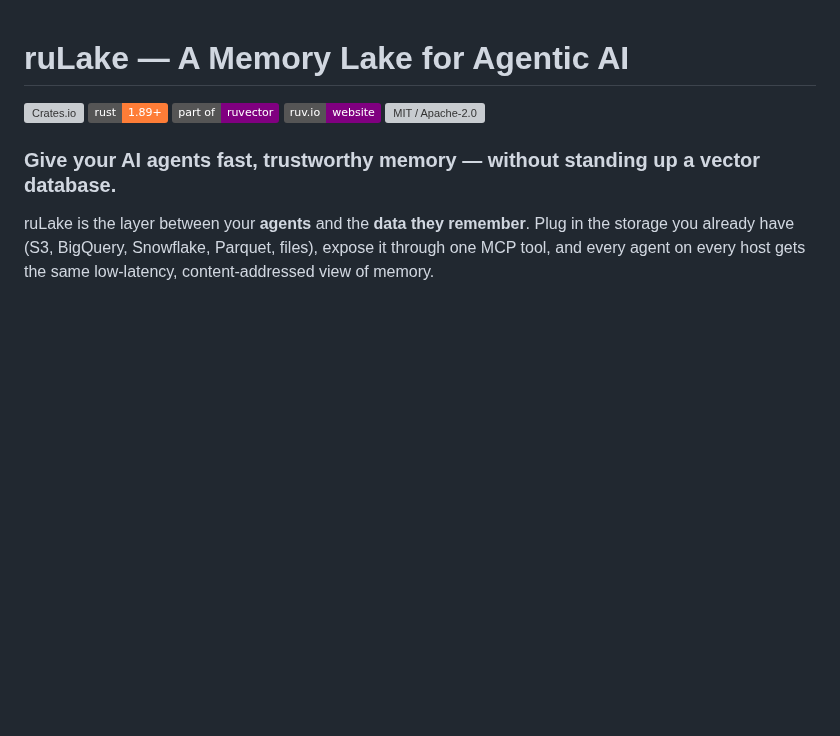
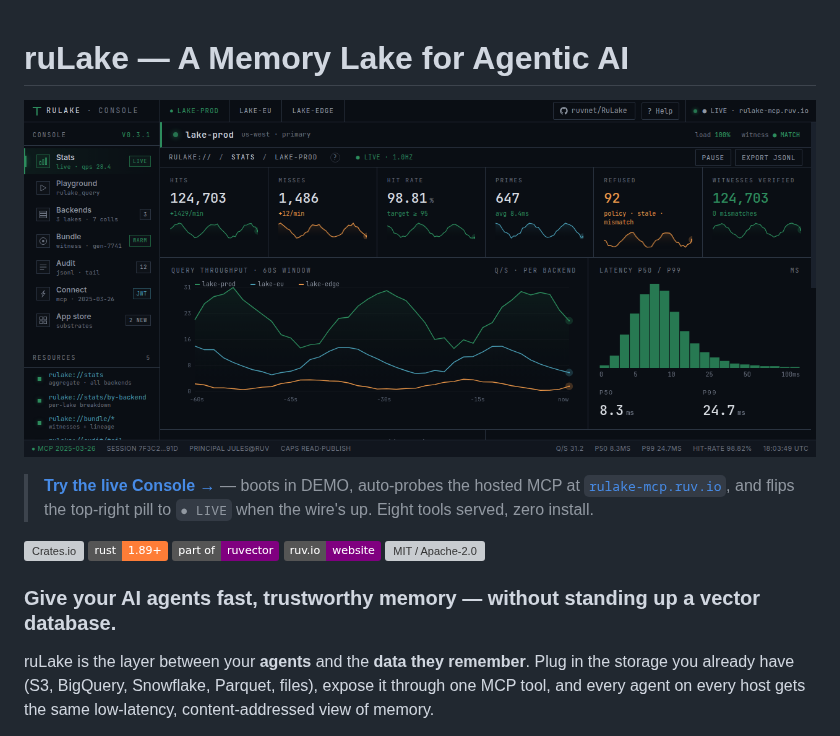
Before and after one commit to ruvnet/RuLake, a Markdown page: README.md, the part around the change. Drawn GitHub-style; pictures changed too: assets/console-hero.png (added); badges without logos; blank space fills up the shorter version; grey boxes are pictures that could not be loaded.

Commit message:
readme: hero screenshot + live-demo CTA at the top
Captures the deployed Console at https://ruvnet.github.io/RuLake/
showing the Stats route with '● LIVE · rulake-mcp.ruv.io' pill in
the top-right (the auto-probe worked at the moment of capture).
Linked to the live demo so the screenshot doubles as a click target.

Plus a one-line CTA below the image: 'Try the live Console → boots
in DEMO, auto-probes the hosted MCP at rulake-mcp.ruv.io, and flips
the top-right pill to ● LIVE when the wire's up. Eight tools served,
zero install.'

Image is 131 KB PNG, 1280×605 (browser viewport). Reading order on
the README is now hero → CTA → existing badge row.

```diff
--- a/README.md
+++ b/README.md
@@ -1,4 +1,8 @@
 # ruLake — A Memory Lake for Agentic AI
+
+<a href="https://ruvnet.github.io/RuLake/"><img src="assets/console-hero.png" alt="ruLake Console — live demo at ruvnet.github.io/RuLake/" width="100%" /></a>
+
+> **[Try the live Console →](https://ruvnet.github.io/RuLake/)** — boots in DEMO, auto-probes the hosted MCP at [`rulake-mcp.ruv.io`](https://rulake-mcp.ruv.io/), and flips the top-right pill to `● LIVE` when the wire's up. Eight tools served, zero install.
 
 [![Crates.io](https://img.shields.io/crates/v/rulake.svg)](https://crates.io/crates/rulake)
 [![Rust 1.89+](https://img.shields.io/badge/rust-1.89%2B-orange.svg)](https://www.rust-lang.org)
```
